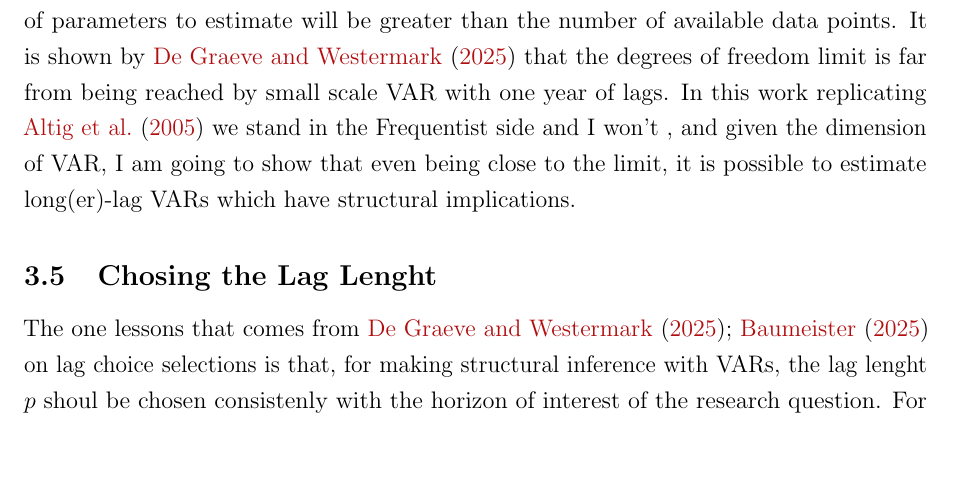
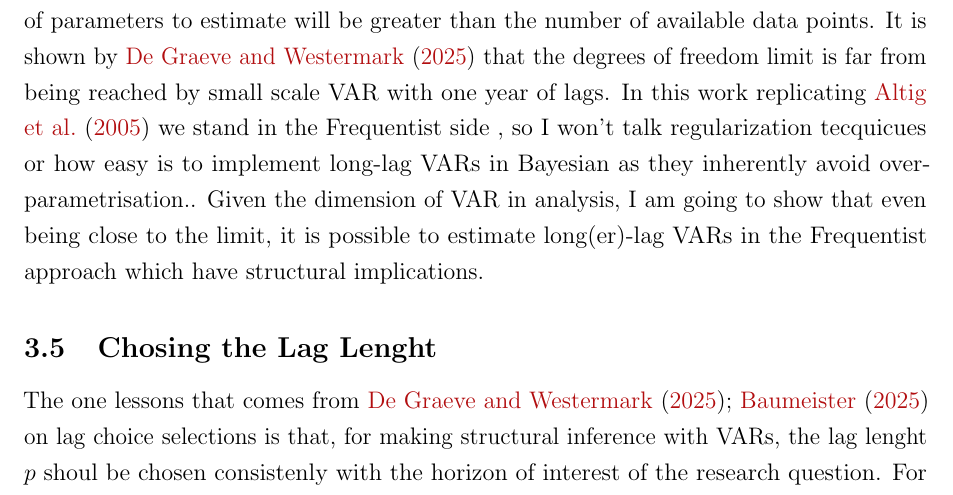
Before and after one commit to lorenzodelcol99/MSc_Thesis, a LaTeX thesis (Thesis_Text/Del_Col_Text/main.tex): part of page 15 of 22 before the commit and part of page 15 of 23 after it, cut so that both start at the same text, the shorter picture padded with empty space. Compiled offline with pdfLaTeX.

Commit message:
comment on Bayesian VARs that natuarlly hedge against overparametrisation, therefore long-lab BVARs are super easy to implement

```diff
--- a/Thesis_Text/Del_Col_Text/main.tex
+++ b/Thesis_Text/Del_Col_Text/main.tex
@@ -586,10 +586,11 @@ covariance matrix. As the lag grows, the number of parameters to estiamte will g
 the number of variables in the VAR, the faster will happen.
 At some point the number of parameters to estimate will be greater than the number of available data points.
 It is shown by \cite{Long_Lag2025} that the degrees of freedom limit is far from being reached by
-small scale VAR with one year of lags. In this work replicating \cite{ACEL2005WP} we stand in the Frequentist side
-and I won't ,
-and given the dimension of VAR, I am going to show that even being close to the limit,
-it is possible to estimate long(er)-lag VARs which have structural implications.
+small scale VAR with one year of lags. In this work replicating \cite{ACEL2005WP} we stand in the Frequentist side ,
+so I won't talk regularization tecquicues or how easy is to implement long-lag VARs in Bayesian as
+they inherently avoid over-parametrisation..
+Given the dimension of VAR in analysis, I am going to show that even being close to the limit,
+it is possible to estimate long(er)-lag VARs in the Frequentist approach which have structural implications.
 
 \subsection{Chosing the Lag Lenght}
 The one lessons that comes from \cite{Long_Lag2025,Baumeister2025} on lag choice selections is that,
```
Also changed, not shown: Thesis_Text/Del_Col_Text/main.pdf, 1 other file.
